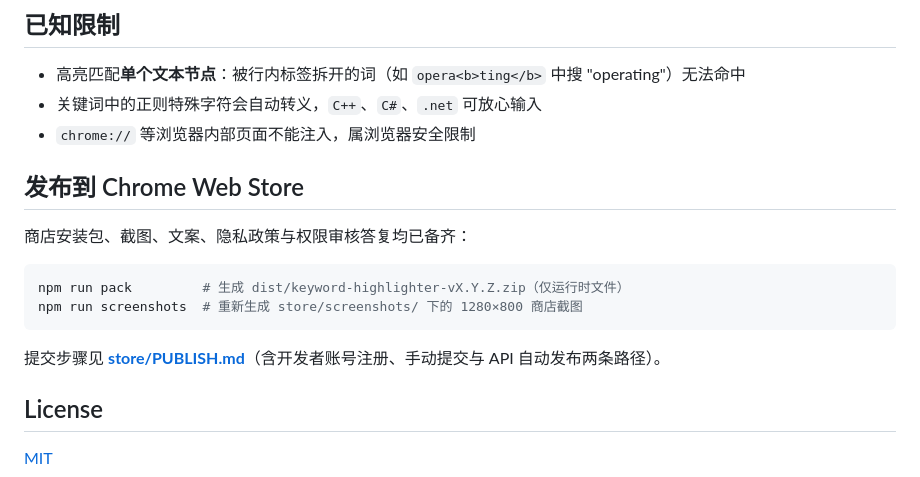
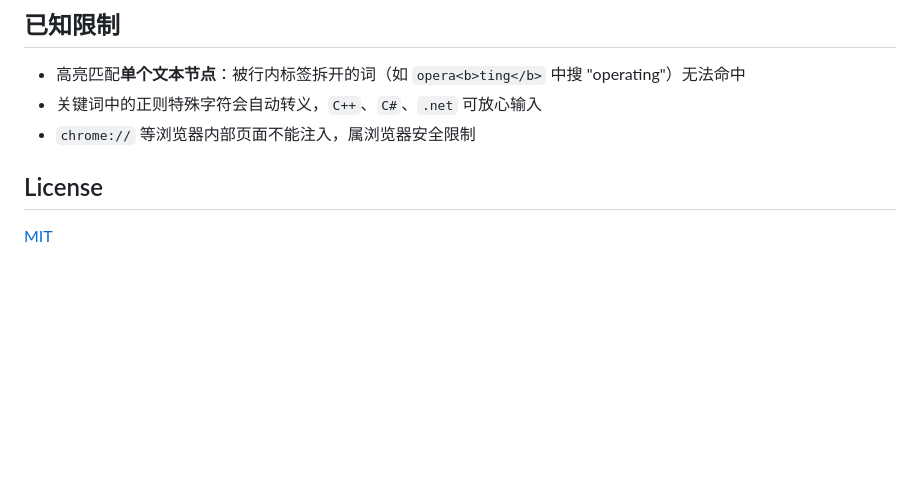
Before and after one commit to BI4IWN/keyword-highlighter, a Markdown page: README.md, the part around the change. GitHub-like rendering; blank space fills up the shorter version.

Commit message:
Remove Chrome Web Store publishing instructions
Removed the section about publishing to Chrome Web Store, including commands and submission steps.

````diff
--- a/README.md
+++ b/README.md
@@ -100,16 +100,6 @@ CHROME_BIN="/path/to/chrome" npm test
 - 关键词中的正则特殊字符会自动转义，`C++`、`C#`、`.net` 可放心输入
 - `chrome://` 等浏览器内部页面不能注入，属浏览器安全限制
 
-## 发布到 Chrome Web Store
-
-商店安装包、截图、文案、隐私政策与权限审核答复均已备齐：
-
-```bash
-npm run pack         # 生成 dist/keyword-highlighter-vX.Y.Z.zip（仅运行时文件）
-npm run screenshots  # 重新生成 store/screenshots/ 下的 1280×800 商店截图
-```
-
-提交步骤见 **[store/PUBLISH.md](store/PUBLISH.md)**（含开发者账号注册、手动提交与 API 自动发布两条路径）。
 
 ## License
 
````
